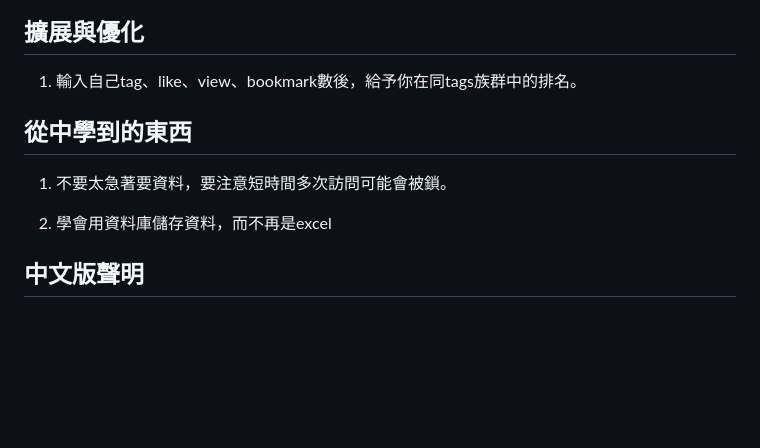
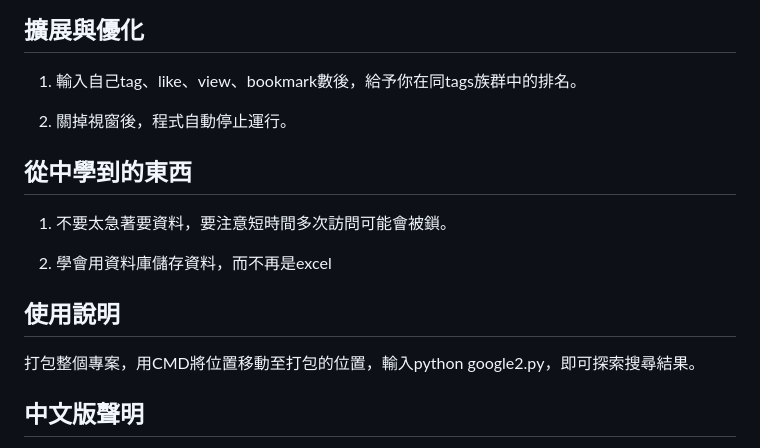
Before and after one commit to nekowaneko/pop_discover, a Markdown page: README.md, the part around the change. Rendered like a GitHub page; blank space fills up the shorter version.

```diff
--- a/README.md
+++ b/README.md
@@ -29,10 +29,15 @@
 ## 擴展與優化
 1. 輸入自己tag、like、view、bookmark數後，給予你在同tags族群中的排名。
 
+2. 關掉視窗後，程式自動停止運行。
+
 ## 從中學到的東西
 1. 不要太急著要資料，要注意短時間多次訪問可能會被鎖。
 
 2. 學會用資料庫儲存資料，而不再是excel
+
+## 使用說明
+打包整個專案，用CMD將位置移動至打包的位置，輸入python google2.py，即可探索搜尋結果。
 
 ## 中文版聲明
 本專案的初衷是以開源形式提供一個工具，幫助創作者在 Pixiv 平台上更容易讓自己的作品獲得關注和曝光。所有從 Pixiv 上收集的資料均遵循其公開的數據範圍和使用條款，且我們強調本專案並不涉及任何侵犯版權或違法的行為。
```
